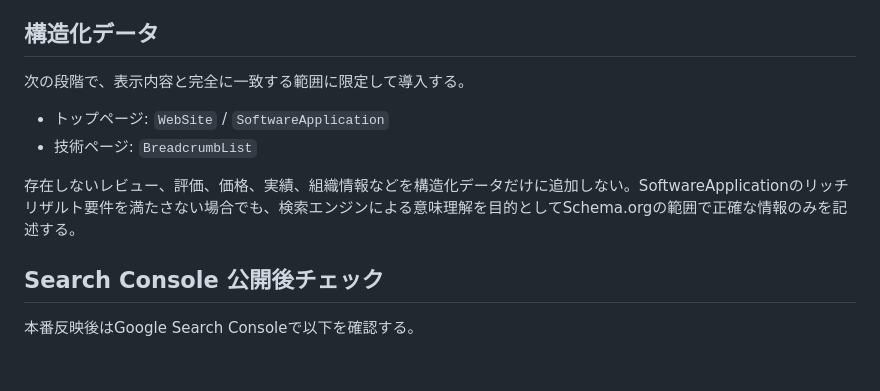
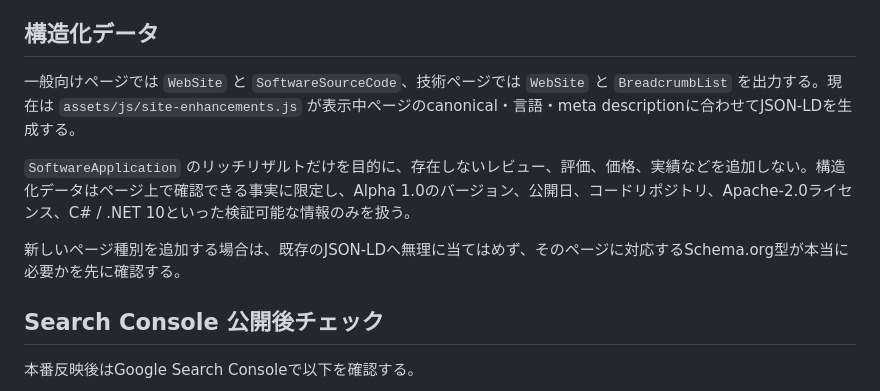
Before and after one commit to MachiVerse-Project/MachiVerse-Website, a Markdown page: docs/seo.md, the part around the change. GitHub-like rendering; blank space fills up the shorter version.

Commit message:
構造化データの実装状況をSEO運用メモへ反映

```diff
--- a/docs/seo.md
+++ b/docs/seo.md
@@ -38,12 +38,11 @@ MachiVerse公式サイトの検索流入を、誇張せず技術的に正確な
 
 ## 構造化データ
 
-次の段階で、表示内容と完全に一致する範囲に限定して導入する。
+一般向けページでは `WebSite` と `SoftwareSourceCode`、技術ページでは `WebSite` と `BreadcrumbList` を出力する。現在は `assets/js/site-enhancements.js` が表示中ページのcanonical・言語・meta descriptionに合わせてJSON-LDを生成する。
 
-- トップページ: `WebSite` / `SoftwareApplication`
-- 技術ページ: `BreadcrumbList`
+`SoftwareApplication` のリッチリザルトだけを目的に、存在しないレビュー、評価、価格、実績などを追加しない。構造化データはページ上で確認できる事実に限定し、Alpha 1.0のバージョン、公開日、コードリポジトリ、Apache-2.0ライセンス、C# / .NET 10といった検証可能な情報のみを扱う。
 
-存在しないレビュー、評価、価格、実績、組織情報などを構造化データだけに追加しない。SoftwareApplicationのリッチリザルト要件を満たさない場合でも、検索エンジンによる意味理解を目的としてSchema.orgの範囲で正確な情報のみを記述する。
+新しいページ種別を追加する場合は、既存のJSON-LDへ無理に当てはめず、そのページに対応するSchema.org型が本当に必要かを先に確認する。
 
 ## Search Console 公開後チェック
 
```
